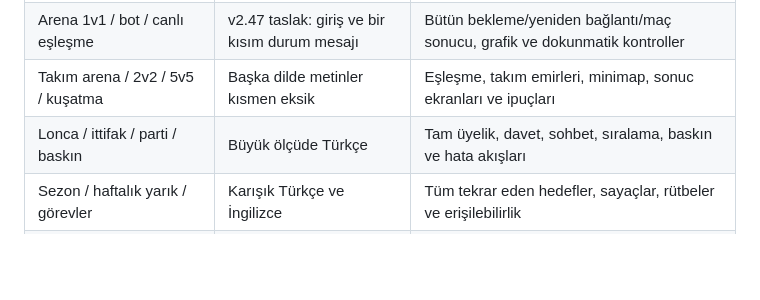
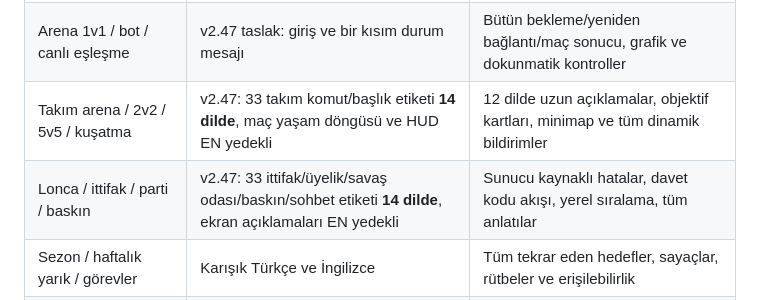
Before and after one commit to umutcandar/starfort-beta, a Markdown page: STARFORT_V247_TEK_PAKET_GLOBAL_YERELLESTIRME_KABUL_PLANI.md, the part around one of its changes. Drawn GitHub-style; blank space fills up the shorter version.

```diff
--- a/STARFORT_V247_TEK_PAKET_GLOBAL_YERELLESTIRME_KABUL_PLANI.md
+++ b/STARFORT_V247_TEK_PAKET_GLOBAL_YERELLESTIRME_KABUL_PLANI.md
@@ -24,8 +24,8 @@ v2.43–v2.46 arasında dil seçici 14 dil oldu, ancak 12 ek dilde çoğu hikây
 | 30 kalıcı Komutan Kroniği rütbesi | v2.47 taslak: arayüz 14 dil, rütbe EN | 30 unvanın bütün dillerde tutarlı terminolojisi |
 | Premium vitrin / 8 kozmetik / 4 ücretsiz ödül | v2.47 taslak, ödemeler kapalı | 12 dilde ürün adı/açıklaması, ödeme yok durumunun hukukî kontrolü |
 | Arena 1v1 / bot / canlı eşleşme | v2.47 taslak: giriş ve bir kısım durum mesajı | Bütün bekleme/yeniden bağlantı/maç sonucu, grafik ve dokunmatik kontroller |
-| Takım arena / 2v2 / 5v5 / kuşatma | Başka dilde metinler kısmen eksik | Eşleşme, takım emirleri, minimap, sonuc ekranları ve ipuçları |
-| Lonca / ittifak / parti / baskın | Büyük ölçüde Türkçe | Tam üyelik, davet, sohbet, sıralama, baskın ve hata akışları |
+| Takım arena / 2v2 / 5v5 / kuşatma | v2.47: 33 takım komut/başlık etiketi **14 dilde**, maç yaşam döngüsü ve HUD EN yedekli | 12 dilde uzun açıklamalar, objektif kartları, minimap ve tüm dinamik bildirimler |
+| Lonca / ittifak / parti / baskın | v2.47: 33 ittifak/üyelik/savaş odası/baskın/sohbet etiketi **14 dilde**, ekran açıklamaları EN yedekli | Sunucu kaynaklı hatalar, davet kodu akışı, yerel sıralama, tüm anlatılar |
 | Sezon / haftalık yarık / görevler | Karışık Türkçe ve İngilizce | Tüm tekrar eden hedefler, sayaçlar, rütbeler ve erişilebilirlik |
 | Hikâye günlüğü / dünya yazıları | Çoğunlukla Türkçe | Bölüm anlatıları, sinematikler, görev sonuçları, 14 dilde sesli anlatım (hakları uygun sesler) |
 | Hata, ağ, sunucu ve güvenlik metinleri | Bazı EN yedekler | Güvenilir, oyuncuya gösterilen hata kodlarına dayalı 14 dilde açıklamalar |
```
Also changed, not shown: other parts of STARFORT_V247_TEK_PAKET_GLOBAL_YERELLESTIRME_KABUL_PLANI.md (+20 -5 lines).
